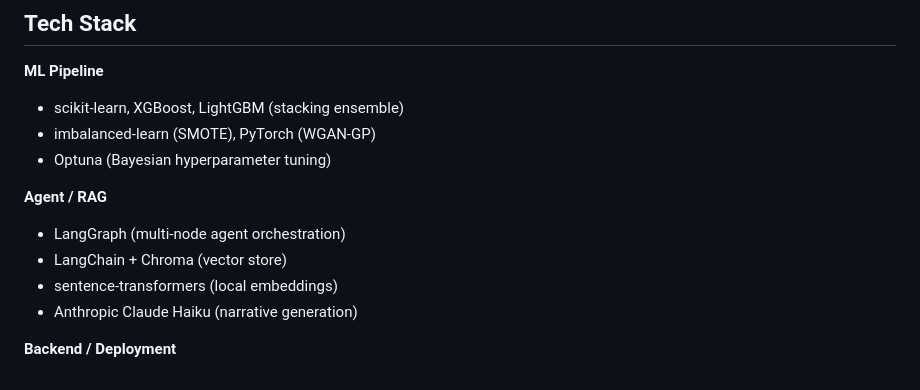
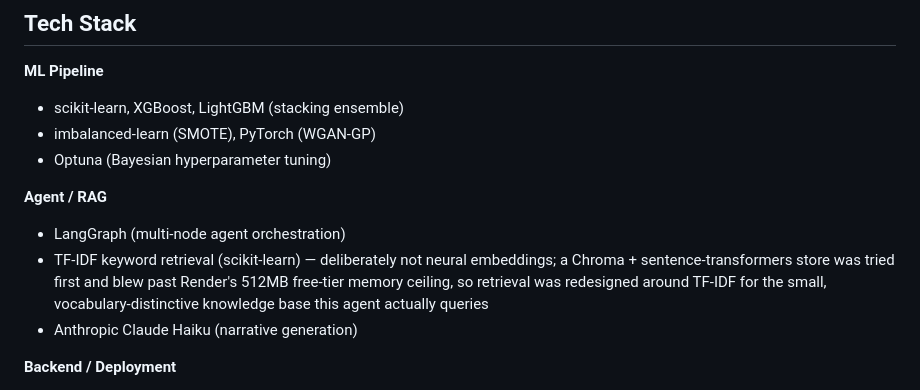
Before and after one commit to prerak1603/flow-based-anomaly-detection, a Markdown page: README.md, the part around the change. Drawn GitHub-style.

```diff
--- a/README.md
+++ b/README.md
@@ -175,8 +175,7 @@ The system detects which mode applies automatically and never fabricates attribu
 
 **Agent / RAG**
 - LangGraph (multi-node agent orchestration)
-- LangChain + Chroma (vector store)
-- sentence-transformers (local embeddings)
+- TF-IDF keyword retrieval (scikit-learn) — deliberately not neural embeddings; a Chroma + sentence-transformers store was tried first and blew past Render's 512MB free-tier memory ceiling, so retrieval was redesigned around TF-IDF for the small, vocabulary-distinctive knowledge base this agent actually queries
 - Anthropic Claude Haiku (narrative generation)
 
 **Backend / Deployment**
```
Also changed, not shown: CASE_STUDY.md (added, +49 -0 lines).
